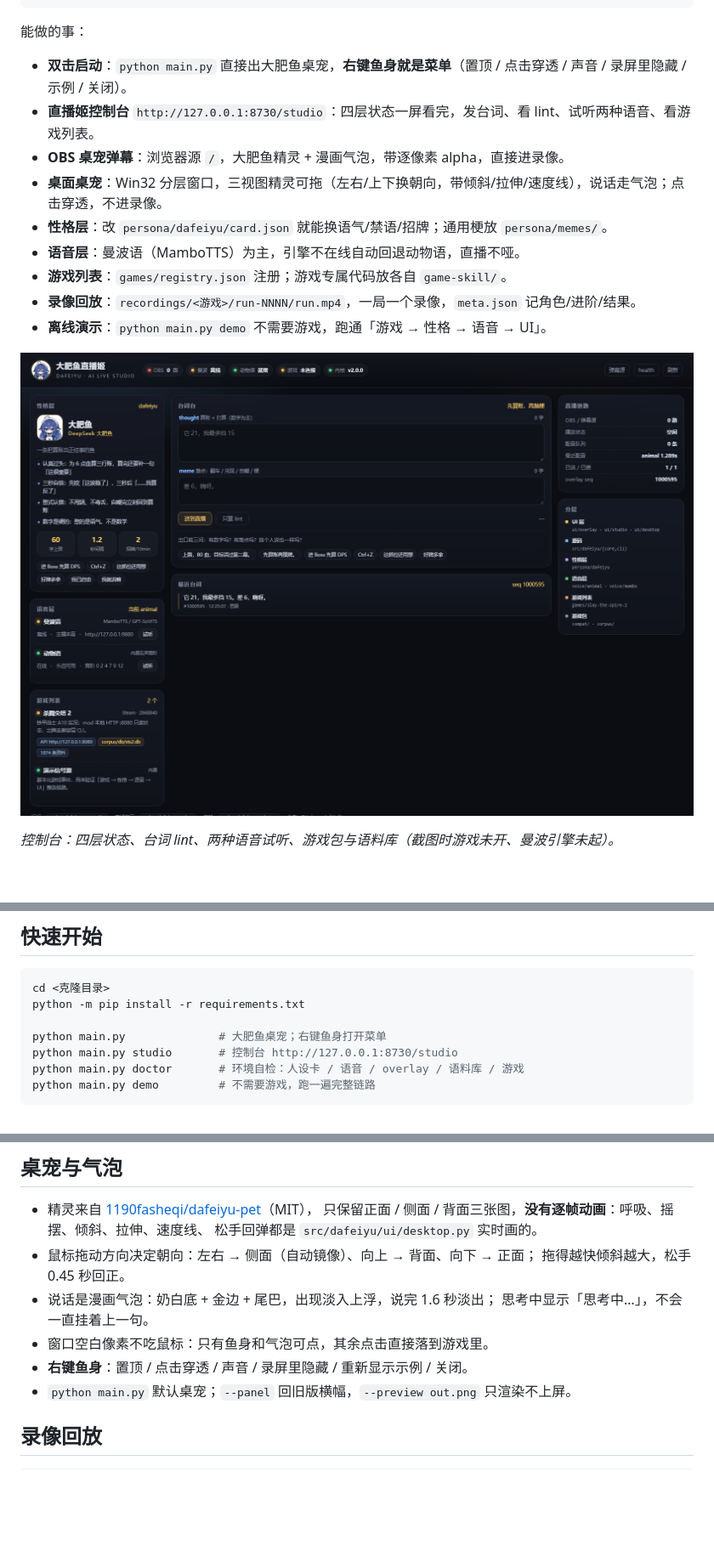
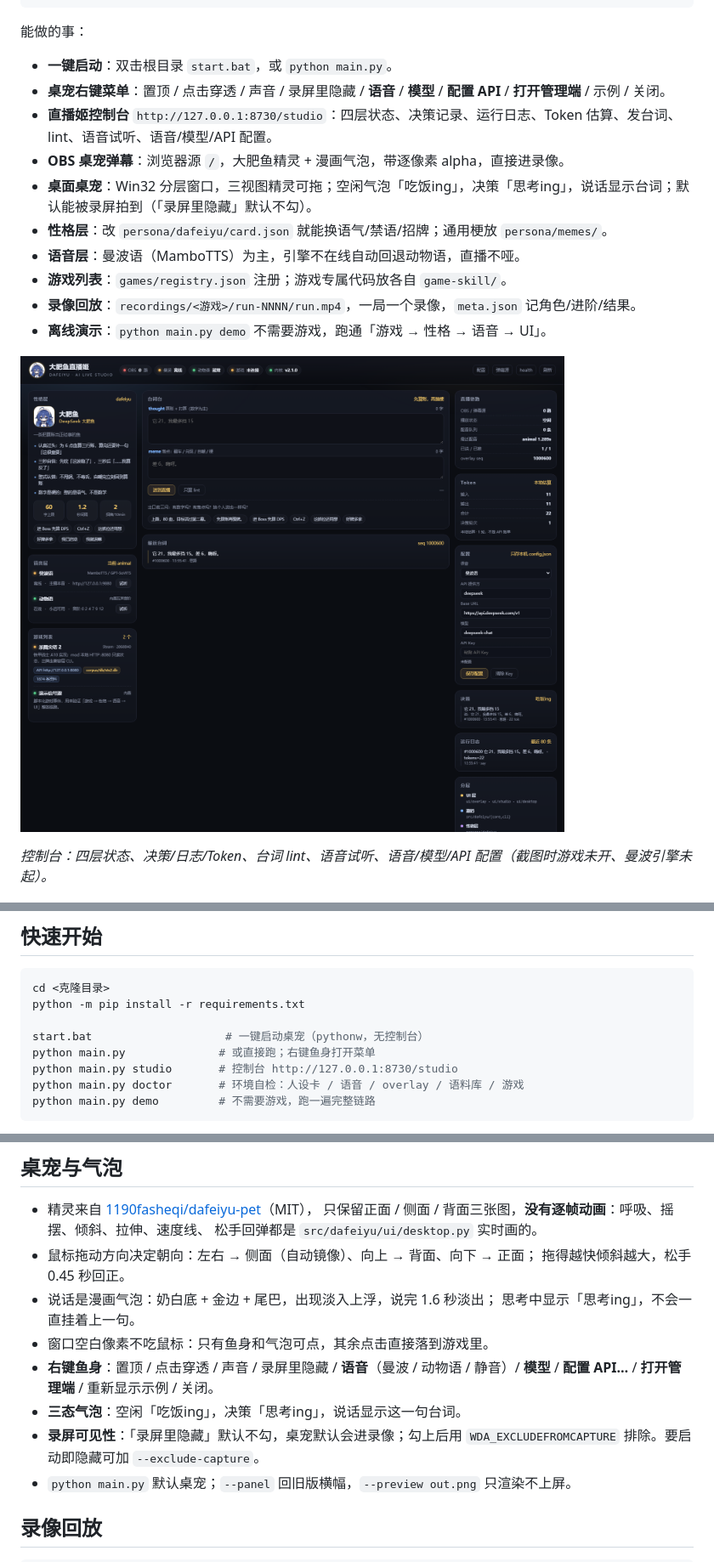
Before and after one commit to lxllxl233/dafeiyu-ai-live, a Markdown page: README.md, 3 parts joined by grey strips. Shown: that part at 85% size. Rendered like a GitHub page; pictures changed too: docs/studio.png; blank space fills up the shorter version.

Commit message:
桌面桌宠：一键启动、右键语音/模型/API、管理端决策与 Token、默认录屏可见、吃饭ing/思考ing

```diff
--- a/README.md
+++ b/README.md
@@ -24,10 +24,11 @@ v1 把四样东西焊在一个「打杀戮尖塔」的工程里；v2 把它们
 
 能做的事：
 
-- **双击启动**：`python main.py` 直接出大肥鱼桌宠，**右键鱼身就是菜单**（置顶 / 点击穿透 / 声音 / 录屏里隐藏 / 示例 / 关闭）。
-- **直播姬控制台** `http://127.0.0.1:8730/studio`：四层状态一屏看完，发台词、看 lint、试听两种语音、看游戏列表。
+- **一键启动**：双击根目录 `start.bat`，或 `python main.py`。
+- **桌宠右键菜单**：置顶 / 点击穿透 / 声音 / 录屏里隐藏 / **语音** / **模型** / **配置 API** / **打开管理端** / 示例 / 关闭。
+- **直播姬控制台** `http://127.0.0.1:8730/studio`：四层状态、决策记录、运行日志、Token 估算、发台词、lint、语音试听、语音/模型/API 配置。
 - **OBS 桌宠弹幕**：浏览器源 `/`，大肥鱼精灵 + 漫画气泡，带逐像素 alpha，直接进录像。
-- **桌面桌宠**：Win32 分层窗口，三视图精灵可拖（左右/上下换朝向，带倾斜/拉伸/速度线），说话走气泡；点击穿透，不进录像。
+- **桌面桌宠**：Win32 分层窗口，三视图精灵可拖；空闲气泡「吃饭ing」，决策「思考ing」，说话显示台词；默认能被录屏拍到（「录屏里隐藏」默认不勾）。
 - **性格层**：改 `persona/dafeiyu/card.json` 就能换语气/禁语/招牌；通用梗放 `persona/memes/`。
 - **语音层**：曼波语（MamboTTS）为主，引擎不在线自动回退动物语，直播不哑。
 - **游戏列表**：`games/registry.json` 注册；游戏专属代码放各自 `game-skill/`。
@@ -36,7 +37,7 @@ v1 把四样东西焊在一个「打杀戮尖塔」的工程里；v2 把它们
 
 ![直播姬控制台](docs/studio.png)
 
-*控制台：四层状态、台词 lint、两种语音试听、游戏包与语料库（截图时游戏未开、曼波引擎未起）。*
+*控制台：四层状态、决策/日志/Token、台词 lint、语音试听、语音/模型/API 配置（截图时游戏未开、曼波引擎未起）。*
 
 ![桌宠与气泡](docs/overlay_pet.png)
 
@@ -120,7 +122,8 @@ dafeiyu-ai-live/
 cd <克隆目录>
 python -m pip install -r requirements.txt
 
-python main.py              # 大肥鱼桌宠；右键鱼身打开菜单
+start.bat                    # 一键启动桌宠（pythonw，无控制台）
+python main.py              # 或直接跑；右键鱼身打开菜单
 python main.py studio       # 控制台 http://127.0.0.1:8730/studio
 python main.py doctor       # 环境自检：人设卡 / 语音 / overlay / 语料库 / 游戏
 python main.py demo         # 不需要游戏，跑一遍完整链路
@@ -168,9 +173,11 @@ python main.py replay list
 - 鼠标拖动方向决定朝向：左右 → 侧面（自动镜像）、向上 → 背面、向下 → 正面；
   拖得越快倾斜越大，松手 0.45 秒回正。
 - 说话是漫画气泡：奶白底 + 金边 + 尾巴，出现淡入上浮，说完 1.6 秒淡出；
-  思考中显示「思考中…」，不会一直挂着上一句。
+  思考中显示「思考ing」，不会一直挂着上一句。
 - 窗口空白像素不吃鼠标：只有鱼身和气泡可点，其余点击直接落到游戏里。
-- **右键鱼身**：置顶 / 点击穿透 / 声音 / 录屏里隐藏 / 重新显示示例 / 关闭。
+- **右键鱼身**：置顶 / 点击穿透 / 声音 / 录屏里隐藏 / **语音**（曼波 / 动物语 / 静音）/ **模型** / **配置 API…** / **打开管理端** / 重新显示示例 / 关闭。
+- **三态气泡**：空闲「吃饭ing」，决策「思考ing」，说话显示这一句台词。
+- **录屏可见性**：「录屏里隐藏」默认不勾，桌宠默认会进录像；勾上后用 `WDA_EXCLUDEFROMCAPTURE` 排除。要启动即隐藏可加 `--exclude-capture`。
 - `python main.py` 默认桌宠；`--panel` 回旧版横幅，`--preview out.png` 只渲染不上屏。
 
 ## 录像回放
```
Also changed, not shown: other parts of README.md (+15 -3 lines), ARCHITECTURE.md (+8 -2 lines), QUICKSTART.md (+10 -2 lines), docs/pet_menu.png, 10 other files.
